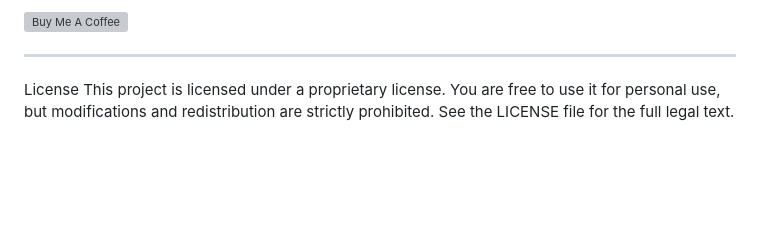
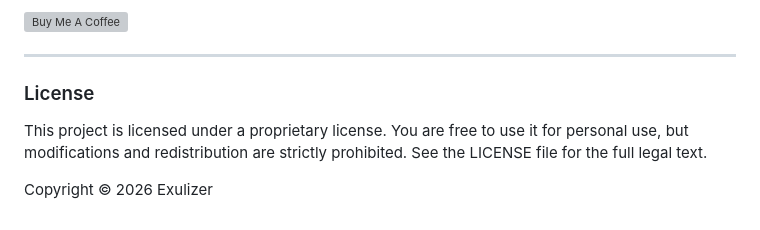
Before and after one commit to Exulizer/Backup_Pro, a Markdown page: README.md, the part around one of its changes. Drawn GitHub-style; blank space fills up the shorter version; grey boxes are pictures that could not be loaded.

```diff
--- a/README.md
+++ b/README.md
@@ -144,4 +119,7 @@ Gefällt Ihnen **Backup OS Pro**? Helfen Sie mit, die Entwicklung voranzutreiben
 
 ---
 
-License This project is licensed under a proprietary license. You are free to use it for personal use, but modifications and redistribution are strictly prohibited. See the LICENSE file for the full legal text.
+### License
+This project is licensed under a proprietary license. You are free to use it for personal use, but modifications and redistribution are strictly prohibited. See the LICENSE file for the full legal text.
+
+Copyright &copy; 2026 Exulizer
```
Also changed, not shown: other parts of README.md (+62 -87 lines).
